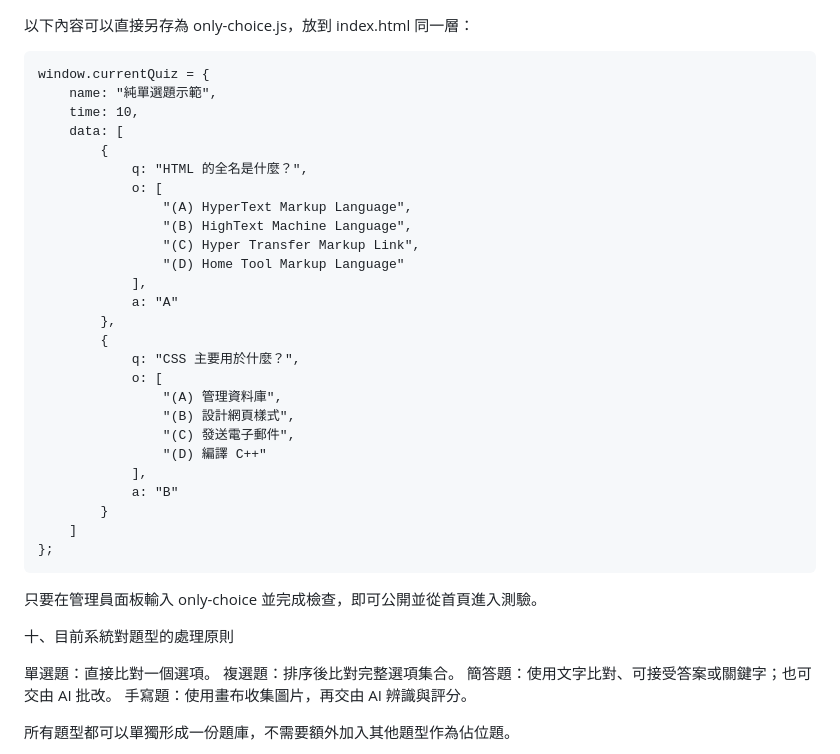
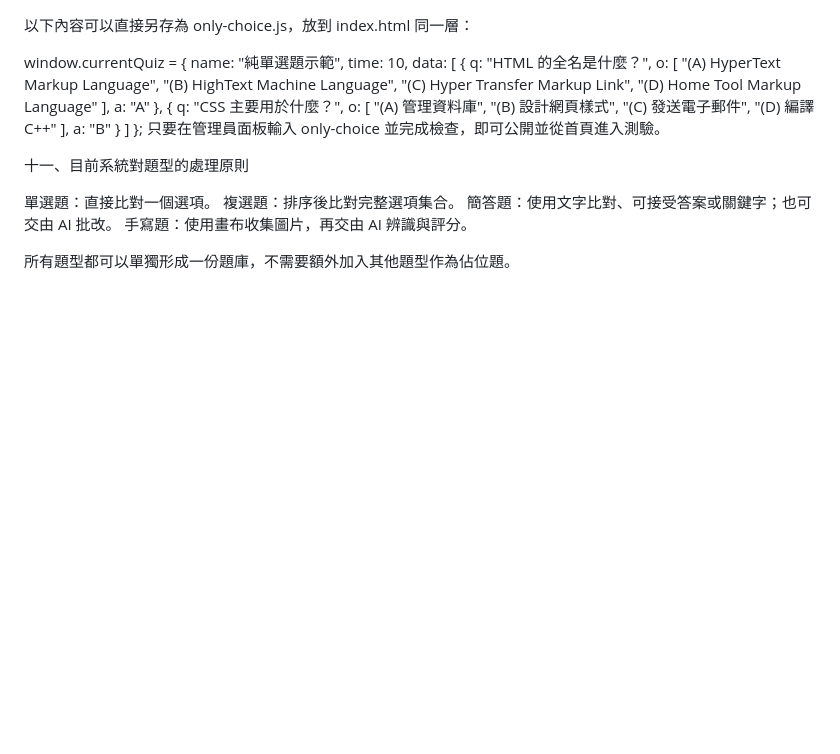
Before and after one commit to AEverhub/ARN, a Markdown page: README.md, the part around one of its changes. GitHub-like rendering; blank space fills up the shorter version.

```diff
--- a/README.md
+++ b/README.md
@@ -183,42 +188,37 @@ data
 
 以下內容可以直接另存為 only-choice.js，放到 index.html 同一層：
 
-    window.currentQuiz = {
-        name: "純單選題示範",
-        time: 10,
-        data: [
-            {
-                q: "HTML 的全名是什麼？",
-                o: [
-                    "(A) HyperText Markup Language",
-                    "(B) HighText Machine Language",
-                    "(C) Hyper Transfer Markup Link",
-                    "(D) Home Tool Markup Language"
-                ],
-                a: "A"
-            },
-            {
-                q: "CSS 主要用於什麼？",
-                o: [
-                    "(A) 管理資料庫",
-                    "(B) 設計網頁樣式",
-                    "(C) 發送電子郵件",
-                    "(D) 編譯 C++"
-                ],
-                a: "B"
-            }
-        ]
-    };
-
+window.currentQuiz = {
+    name: "純單選題示範",
+    time: 10,
+    data: [
+        {
+            q: "HTML 的全名是什麼？",
+            o: [
+                "(A) HyperText Markup Language",
+                "(B) HighText Machine Language",
+                "(C) Hyper Transfer Markup Link",
+                "(D) Home Tool Markup Language"
+            ],
+            a: "A"
+        },
+        {
+            q: "CSS 主要用於什麼？",
+            o: [
+                "(A) 管理資料庫",
+                "(B) 設計網頁樣式",
+                "(C) 發送電子郵件",
+                "(D) 編譯 C++"
+            ],
+            a: "B"
+        }
+    ]
+};
 只要在管理員面板輸入 only-choice 並完成檢查，即可公開並從首頁進入測驗。
 
+十一、目前系統對題型的處理原則
 
-十、目前系統對題型的處理原則
-
-單選題：直接比對一個選項。
-複選題：排序後比對完整選項集合。
-簡答題：使用文字比對、可接受答案或關鍵字；也可交由 AI 批改。
-手寫題：使用畫布收集圖片，再交由 AI 辨識與評分。
+單選題：直接比對一個選項。 複選題：排序後比對完整選項集合。 簡答題：使用文字比對、可接受答案或關鍵字；也可交由 AI 批改。 手寫題：使用畫布收集圖片，再交由 AI 辨識與評分。
 
 所有題型都可以單獨形成一份題庫，不需要額外加入其他題型作為佔位題。
 
```
Also changed, not shown: other parts of README.md (+143 -138 lines).
